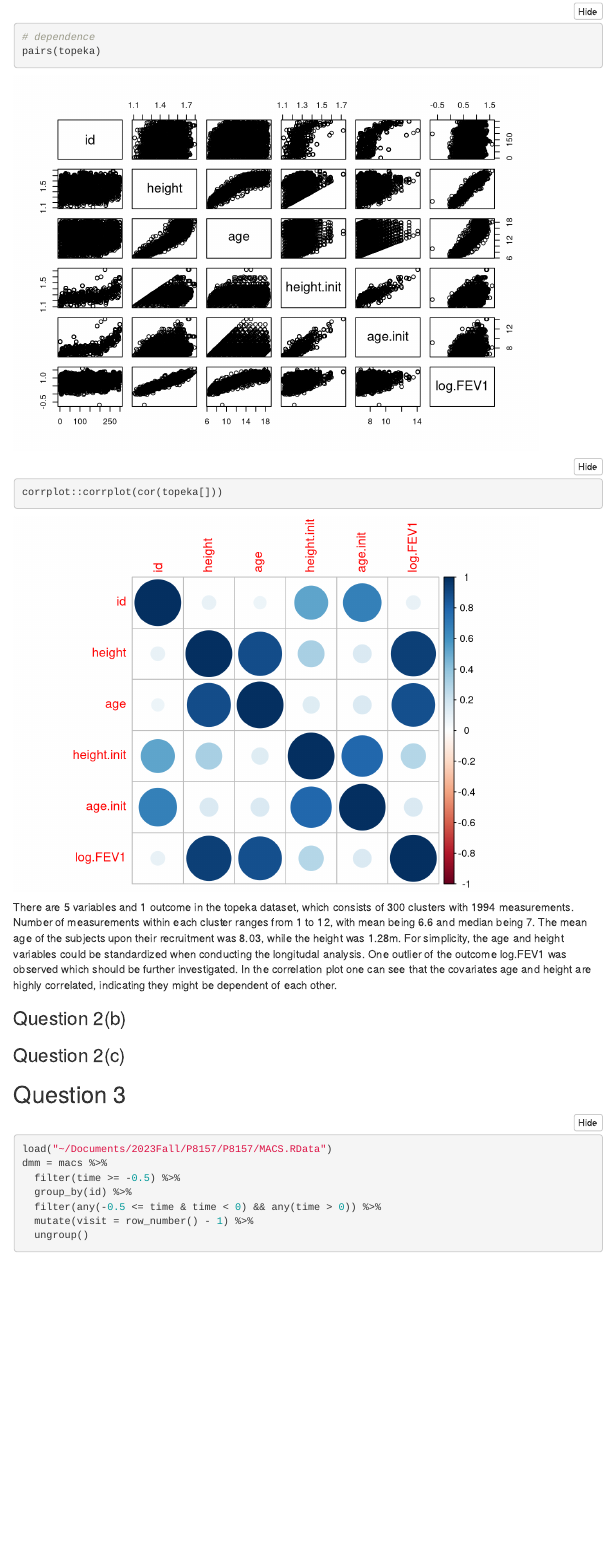
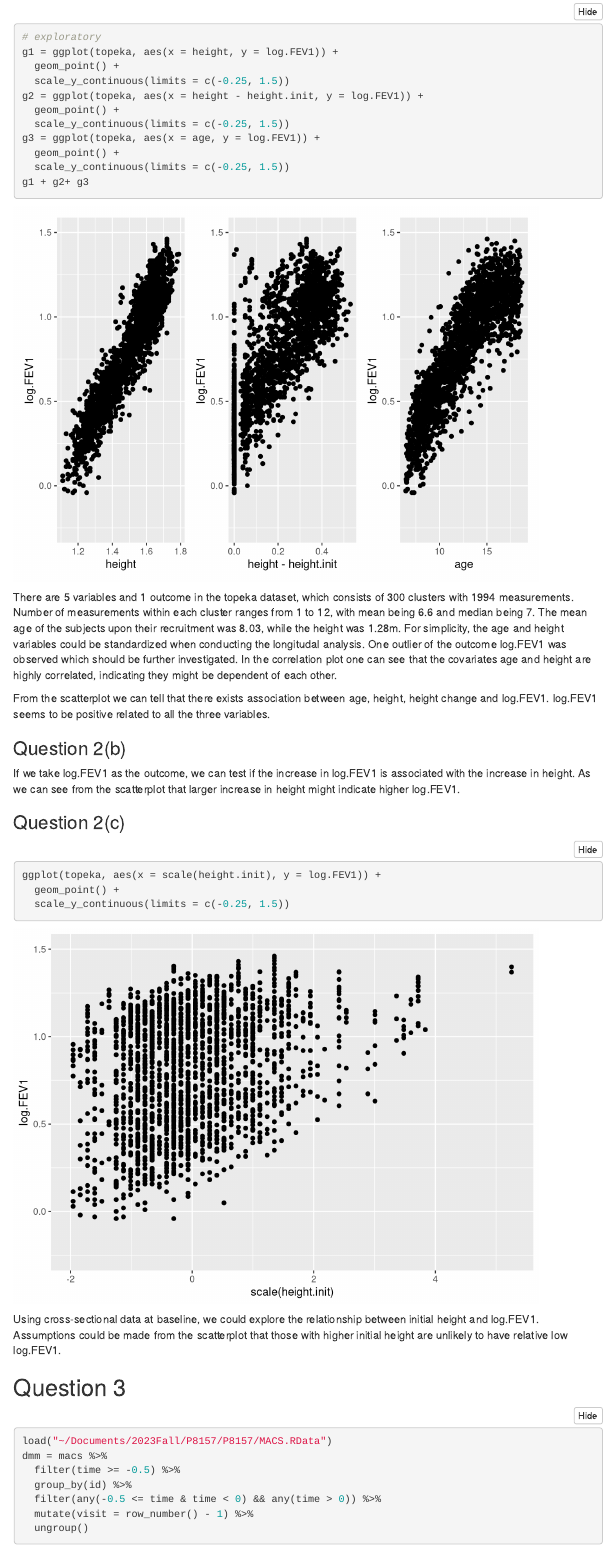
Before and after one commit to Zirui0324/P8157, an R Markdown document (HW1.Rmd): the page in a window 1100 px wide, from 3170 px down before the commit and from 3750 px down after it, so that both start at the same text. Rendered offline with R 4.5, knitr and Pandoc, with nearby package versions; folded parts are opened; menus at the side of the page are left out.

Commit message:
EDA and questions raised

````diff
--- a/HW1.Rmd
+++ b/HW1.Rmd
@@ -70,14 +73,36 @@ ggplot(topeka, aes(x = age, y = log.FEV1, group = id, color = id)) +
   scale_y_continuous(limits = c(-0.25, 1.5))
-# dependence
-pairs(topeka)
-corrplot::corrplot(cor(topeka[]))
+# exploratory
+g1 = ggplot(topeka, aes(x = height, y = log.FEV1)) +
+  geom_point() +
+  scale_y_continuous(limits = c(-0.25, 1.5))
+g2 = ggplot(topeka, aes(x = height - height.init, y = log.FEV1)) +
+  geom_point() +
+  scale_y_continuous(limits = c(-0.25, 1.5))
+g3 = ggplot(topeka, aes(x = age, y = log.FEV1)) +
+  geom_point() +
+  scale_y_continuous(limits = c(-0.25, 1.5))
+g1 + g2+ g3
 ```
 
 There are 5 variables and 1 outcome in the topeka dataset, which consists of 300 clusters with 1994 measurements. Number of measurements within each cluster ranges from 1 to 12, with mean being 6.6 and median being 7. The mean age of the subjects upon their recruitment was 8.03, while the height was 1.28m. For simplicity, the age and height variables could be standardized when conducting the longitudal analysis. One outlier of the outcome log.FEV1 was observed which should be further investigated. In the correlation plot one can see that the covariates age and height are highly correlated, indicating they might be dependent of each other.
 
+From the scatterplot we can tell that there exists association between age, height, height change and log.FEV1. log.FEV1 seems to be positive related to all the three variables.
+
+
+
 ### Question 2(b)
 
+If we take log.FEV1 as the outcome, we can test if the increase in log.FEV1 is associated with the increase in height. As we can see from the scatterplot that larger increase in height might indicate higher log.FEV1.
+
 ### Question 2(c)
+```{r message=FALSE, warning=FALSE}
+ggplot(topeka, aes(x = scale(height.init), y = log.FEV1)) +
+  geom_point() +
+  scale_y_continuous(limits = c(-0.25, 1.5))
+```
+
+Using cross-sectional data at baseline, we could explore the relationship between initial height and log.FEV1. Assumptions could be made from the scatterplot that those with higher initial height are unlikely to have relative low log.FEV1.
+
 
 ## Question 3
 
````
Also changed, not shown: HW1.html, HW1.Rmd (19 more changed lines).
